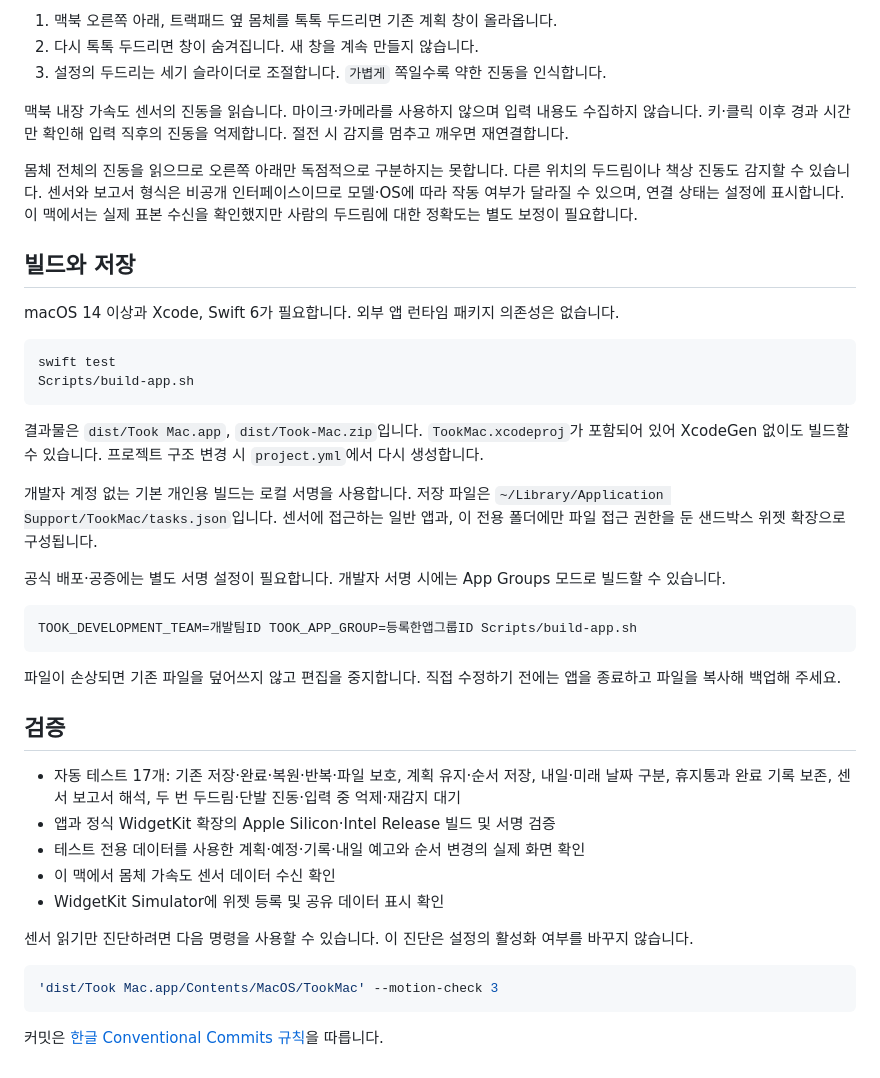
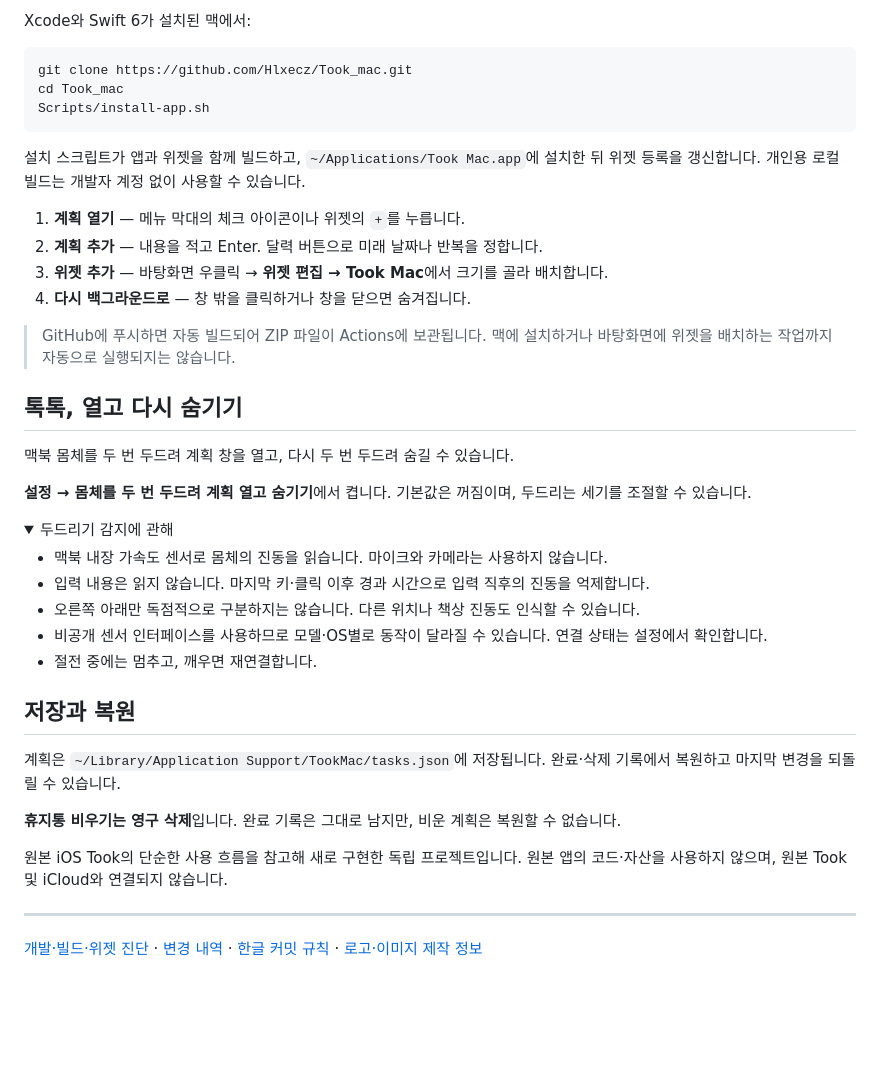
Before and after one commit to Hlxecz/Took_mac, a Markdown page: README.md, the part around one of its changes. GitHub-like rendering; folded sections open; blank space fills up the shorter version.

````diff
--- a/README.md
+++ b/README.md
@@ -29,45 +49,46 @@ iOS 앱 Took의 단순한 흐름을 참고해 맥용으로 새로 구현한 독
 
-1. 맥북 오른쪽 아래, 트랙패드 옆 몸체를 톡톡 두드리면 기존 계획 창이 올라옵니다.
-2. 다시 톡톡 두드리면 창이 숨겨집니다. 새 창을 계속 만들지 않습니다.
-3. 설정의 두드리는 세기 슬라이더로 조절합니다. `가볍게` 쪽일수록 약한 진동을 인식합니다.
-
-맥북 내장 가속도 센서의 진동을 읽습니다. 마이크·카메라를 사용하지 않으며 입력 내용도 수집하지 않습니다. 키·클릭 이후 경과 시간만 확인해 입력 직후의 진동을 억제합니다. 절전 시 감지를 멈추고 깨우면 재연결합니다.
-
-몸체 전체의 진동을 읽으므로 오른쪽 아래만 독점적으로 구분하지는 못합니다. 다른 위치의 두드림이나 책상 진동도 감지할 수 있습니다. 센서와 보고서 형식은 비공개 인터페이스이므로 모델·OS에 따라 작동 여부가 달라질 수 있으며, 연결 상태는 설정에 표시합니다. 이 맥에서는 실제 표본 수신을 확인했지만 사람의 두드림에 대한 정확도는 별도 보정이 필요합니다.
-
-## 빌드와 저장
-
-macOS 14 이상과 Xcode, Swift 6가 필요합니다. 외부 앱 런타임 패키지 의존성은 없습니다.
+Xcode와 Swift 6가 설치된 맥에서:
 
 ```sh
-swift test
-Scripts/build-app.sh
+git clone https://github.com/Hlxecz/Took_mac.git
+cd Took_mac
+Scripts/install-app.sh
 ```
 
-결과물은 `dist/Took Mac.app`, `dist/Took-Mac.zip`입니다. `TookMac.xcodeproj`가 포함되어 있어 XcodeGen 없이도 빌드할 수 있습니다. 프로젝트 구조 변경 시 `project.yml`에서 다시 생성합니다.
+설치 스크립트가 앱과 위젯을 함께 빌드하고, `~/Applications/Took Mac.app`에 설치한 뒤 위젯 등록을 갱신합니다. 개인용 로컬 빌드는 개발자 계정 없이 사용할 수 있습니다.
 
-개발자 계정 없는 기본 개인용 빌드는 로컬 서명을 사용합니다. 저장 파일은 `~/Library/Application Support/TookMac/tasks.json`입니다. 센서에 접근하는 일반 앱과, 이 전용 폴더에만 파일 접근 권한을 둔 샌드박스 위젯 확장으로 구성됩니다.
+1. **계획 열기** — 메뉴 막대의 체크 아이콘이나 위젯의 `+`를 누릅니다.
+2. **계획 추가** — 내용을 적고 Enter. 달력 버튼으로 미래 날짜나 반복을 정합니다.
+3. **위젯 추가** — 바탕화면 우클릭 → **위젯 편집 → Took Mac**에서 크기를 골라 배치합니다.
+4. **다시 백그라운드로** — 창 밖을 클릭하거나 창을 닫으면 숨겨집니다.
 
-공식 배포·공증에는 별도 서명 설정이 필요합니다. 개발자 서명 시에는 App Groups 모드로 빌드할 수 있습니다.
+> GitHub에 푸시하면 자동 빌드되어 ZIP 파일이 Actions에 보관됩니다. 맥에 설치하거나 바탕화면에 위젯을 배치하는 작업까지 자동으로 실행되지는 않습니다.
 
-```sh
-TOOK_DEVELOPMENT_TEAM=개발팀ID TOOK_APP_GROUP=등록한앱그룹ID Scripts/build-app.sh
-```
+## 톡톡, 열고 다시 숨기기
 
-파일이 손상되면 기존 파일을 덮어쓰지 않고 편집을 중지합니다. 직접 수정하기 전에는 앱을 종료하고 파일을 복사해 백업해 주세요.
+맥북 몸체를 두 번 두드려 계획 창을 열고, 다시 두 번 두드려 숨길 수 있습니다.
 
-## 검증
+**설정 → 몸체를 두 번 두드려 계획 열고 숨기기**에서 켭니다. 기본값은 꺼짐이며, 두드리는 세기를 조절할 수 있습니다.
 
-- 자동 테스트 17개: 기존 저장·완료·복원·반복·파일 보호, 계획 유지·순서 저장, 내일·미래 날짜 구분, 휴지통과 완료 기록 보존, 센서 보고서 해석, 두 번 두드림·단발 진동·입력 중 억제·재감지 대기
-- 앱과 정식 WidgetKit 확장의 Apple Silicon·Intel Release 빌드 및 서명 검증
-- 테스트 전용 데이터를 사용한 계획·예정·기록·내일 예고와 순서 변경의 실제 화면 확인
-- 이 맥에서 몸체 가속도 센서 데이터 수신 확인
-- WidgetKit Simulator에 위젯 등록 및 공유 데이터 표시 확인
+<details>
+<summary>두드리기 감지에 관해</summary>
 
-센서 읽기만 진단하려면 다음 명령을 사용할 수 있습니다. 이 진단은 설정의 활성화 여부를 바꾸지 않습니다.
+- 맥북 내장 가속도 센서로 몸체의 진동을 읽습니다. 마이크와 카메라는 사용하지 않습니다.
+- 입력 내용은 읽지 않습니다. 마지막 키·클릭 이후 경과 시간으로 입력 직후의 진동을 억제합니다.
+- 오른쪽 아래만 독점적으로 구분하지는 않습니다. 다른 위치나 책상 진동도 인식할 수 있습니다.
+- 비공개 센서 인터페이스를 사용하므로 모델·OS별로 동작이 달라질 수 있습니다. 연결 상태는 설정에서 확인합니다.
+- 절전 중에는 멈추고, 깨우면 재연결합니다.
 
-```sh
-'dist/Took Mac.app/Contents/MacOS/TookMac' --motion-check 3
-```
+</details>
 
-커밋은 [한글 Conventional Commits 규칙](CONTRIBUTING.md)을 따릅니다.
+## 저장과 복원
+
+계획은 `~/Library/Application Support/TookMac/tasks.json`에 저장됩니다. 완료·삭제 기록에서 복원하고 마지막 변경을 되돌릴 수 있습니다.
+
+**휴지통 비우기는 영구 삭제**입니다. 완료 기록은 그대로 남지만, 비운 계획은 복원할 수 없습니다.
+
+원본 iOS Took의 단순한 사용 흐름을 참고해 새로 구현한 독립 프로젝트입니다. 원본 앱의 코드·자산을 사용하지 않으며, 원본 Took 및 iCloud와 연결되지 않습니다.
+
+---
+
+[개발·빌드·위젯 진단](docs/DEVELOPMENT.md) · [변경 내역](CHANGELOG.md) · [한글 커밋 규칙](CONTRIBUTING.md) · [로고·이미지 제작 정보](docs/BRAND.md)
````
Also changed, not shown: other parts of README.md (+38 -18 lines), CHANGELOG.md (+11 -0 lines), docs/BRAND.md (added, +20 -0 lines), docs/DEVELOPMENT.md (added, +64 -0 lines), docs/assets/plans-screen.png (added), docs/assets/upcoming-screen.png (added).
